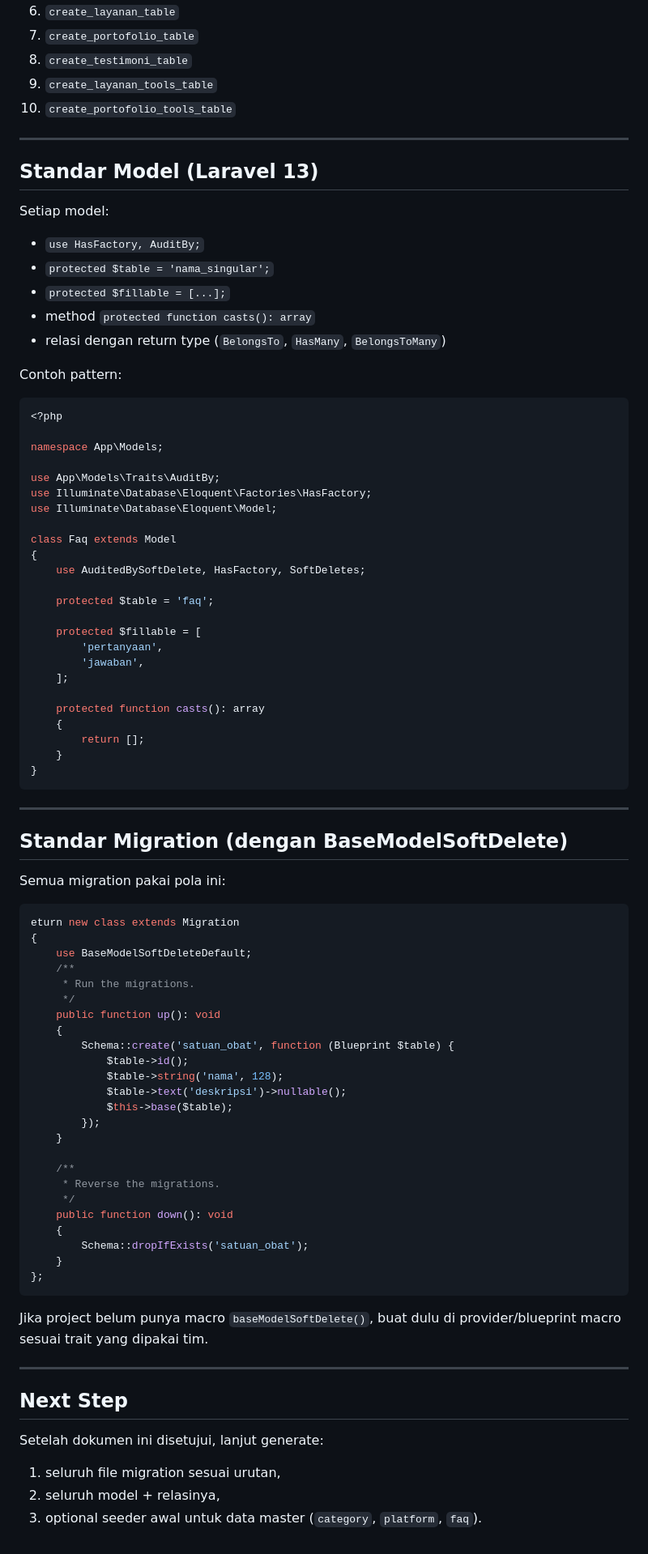
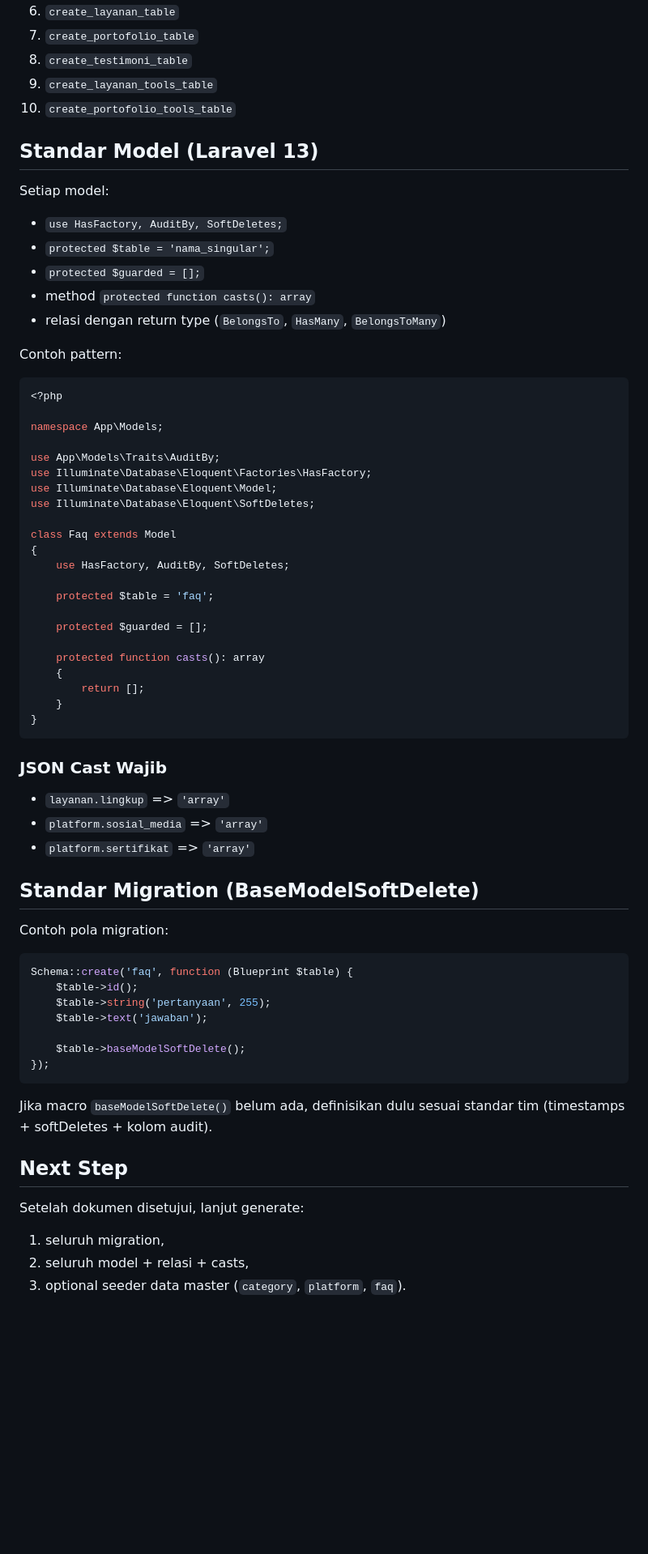
Before and after one commit to PRODUCT-JASANYA-TECKNOLOGY/REKA-Company-Profile, a Markdown page: requirment_dev/migration.md, the part around one of its changes. Shown at 81% size. GitHub-like rendering; blank space fills up the shorter version.

````diff
--- a/requirment_dev/migration.md
+++ b/requirment_dev/migration.md
@@ -198,15 +145,12 @@ Relasi:
 9. `create_layanan_tools_table`
 10. `create_portofolio_tools_table`
 
----
-
 ## Standar Model (Laravel 13)
 
 Setiap model:
-
-- `use HasFactory, AuditBy;`
+- `use HasFactory, AuditBy, SoftDeletes;`
 - `protected $table = 'nama_singular';`
-- `protected $fillable = [...];`
+- `protected $guarded = [];`
 - method `protected function casts(): array`
 - relasi dengan return type (`BelongsTo`, `HasMany`, `BelongsToMany`)
 
@@ -220,17 +164,15 @@ namespace App\Models;
 use App\Models\Traits\AuditBy;
 use Illuminate\Database\Eloquent\Factories\HasFactory;
 use Illuminate\Database\Eloquent\Model;
+use Illuminate\Database\Eloquent\SoftDeletes;
 
 class Faq extends Model
 {
-    use AuditedBySoftDelete, HasFactory, SoftDeletes;
+    use HasFactory, AuditBy, SoftDeletes;
 
     protected $table = 'faq';
 
-    protected $fillable = [
-        'pertanyaan',
-        'jawaban',
-    ];
+    protected $guarded = [];
 
     protected function casts(): array
     {
@@ -239,47 +181,30 @@ class Faq extends Model
 }
 ```
 
----
+### JSON Cast Wajib
+- `layanan.lingkup` => `'array'`
+- `platform.sosial_media` => `'array'`
+- `platform.sertifikat` => `'array'`
 
-## Standar Migration (dengan BaseModelSoftDelete)
+## Standar Migration (BaseModelSoftDelete)
 
-Semua migration pakai pola ini:
+Contoh pola migration:
 
 ```php
-eturn new class extends Migration
-{
-    use BaseModelSoftDeleteDefault;
-    /**
-     * Run the migrations.
-     */
-    public function up(): void
-    {
-        Schema::create('satuan_obat', function (Blueprint $table) {
-            $table->id();
-            $table->string('nama', 128);
-            $table->text('deskripsi')->nullable();
-            $this->base($table);
-        });
-    }
+Schema::create('faq', function (Blueprint $table) {
+    $table->id();
+    $table->string('pertanyaan', 255);
+    $table->text('jawaban');
 
-    /**
-     * Reverse the migrations.
-     */
-    public function down(): void
-    {
-        Schema::dropIfExists('satuan_obat');
-    }
-};
+    $table->baseModelSoftDelete();
+});
 ```
 
-Jika project belum punya macro `baseModelSoftDelete()`, buat dulu di provider/blueprint macro sesuai trait yang dipakai tim.
-
----
+Jika macro `baseModelSoftDelete()` belum ada, definisikan dulu sesuai standar tim (timestamps + softDeletes + kolom audit).
 
 ## Next Step
 
-Setelah dokumen ini disetujui, lanjut generate:
-
-1. seluruh file migration sesuai urutan,
-2. seluruh model + relasinya,
-3. optional seeder awal untuk data master (`category`, `platform`, `faq`).
+Setelah dokumen disetujui, lanjut generate:
+1. seluruh migration,
+2. seluruh model + relasi + casts,
+3. optional seeder data master (`category`, `platform`, `faq`).
````
Also changed, not shown: other parts of requirment_dev/migration.md (+11 -64 lines).
